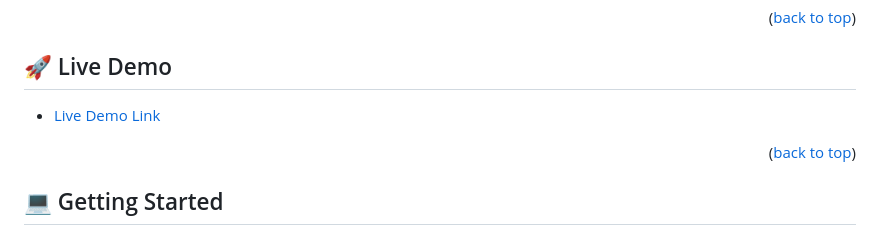
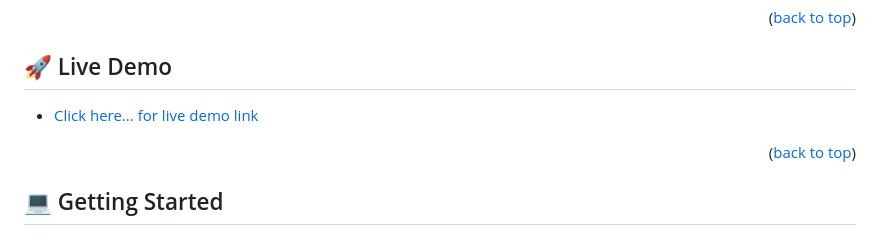
Before and after one commit to fickryiman/fickryiman.github.io, a Markdown page: README.md, the part around the change. Drawn GitHub-style.

Commit message:
update readme to find the best word for live demo

```diff
--- a/README.md
+++ b/README.md
@@ -90,7 +90,7 @@ Portfolio: mobile-first approach & responsive on desktop version and bigger size
 
 <!-- > Add a link to your deployed project. -->
 
-- [Live Demo Link](https://fickryiman.github.io)
+- [Click here... for live demo link](https://fickryiman.github.io)
 
 <p align="right">(<a href="#readme-top">back to top</a>)</p>
 
```
